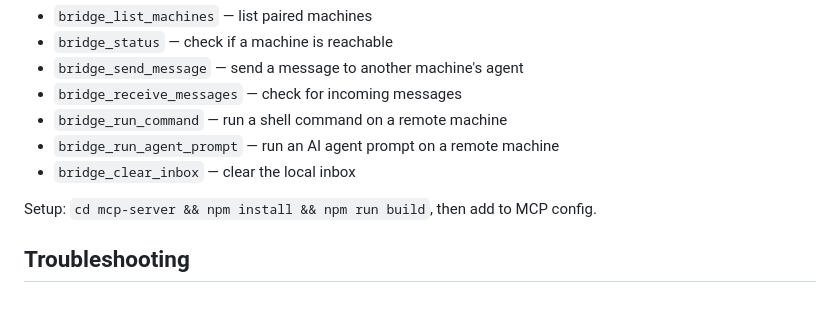
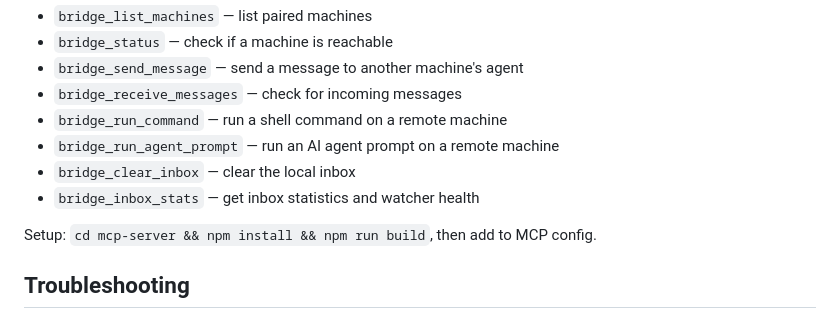
Before and after one commit to EthanSK/claude-bridge, a Markdown page: AGENTS.md, the part around the change. Drawn GitHub-style.

```diff
--- a/AGENTS.md
+++ b/AGENTS.md
@@ -143,6 +143,7 @@ agent-bridge v2 adds an MCP server for real-time agent-to-agent messaging. If co
 - `bridge_run_command` — run a shell command on a remote machine
 - `bridge_run_agent_prompt` — run an AI agent prompt on a remote machine
 - `bridge_clear_inbox` — clear the local inbox
+- `bridge_inbox_stats` — get inbox statistics and watcher health
 
 Setup: `cd mcp-server && npm install && npm run build`, then add to MCP config.
 
```
Also changed, not shown: README.md (+2 -1 lines), skills/bridge/skill.md (+1 -0 lines).
